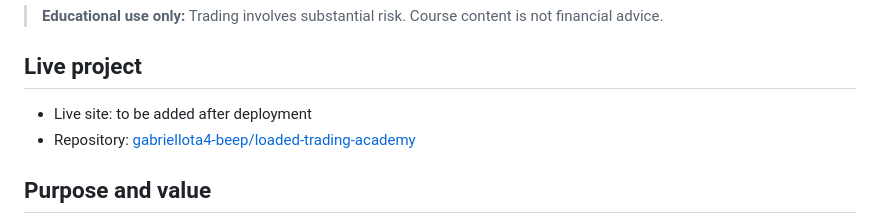
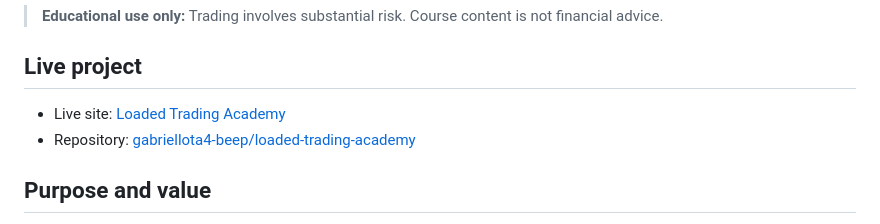
Before and after one commit to gabriellota4-beep/loaded-trading-academy, a Markdown page: README.md, the part around the change. Drawn GitHub-style.

Commit message:
Document live Heroku deployment

```diff
--- a/README.md
+++ b/README.md
@@ -8,7 +8,7 @@ The project was created for Code Institute Milestone Project 4. It demonstrates
 
 ## Live project
 
-- Live site: to be added after deployment
+- Live site: [Loaded Trading Academy](https://loaded-trading-academy-gabriel-cbbf56c8f238.herokuapp.com/)
 - Repository: [gabriellota4-beep/loaded-trading-academy](https://github.com/gabriellota4-beep/loaded-trading-academy)
 
 ## Purpose and value
```
